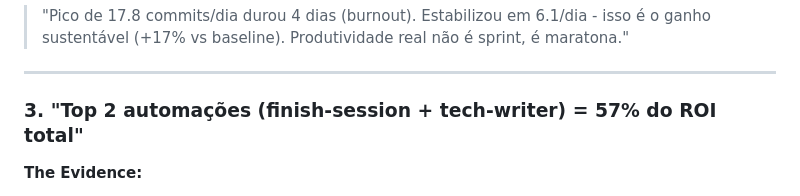
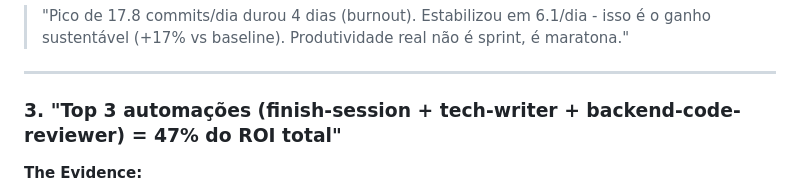
Before and after one commit to lucasxf/wine-reviewer, a Markdown page: .claude/metrics/article-2-key-insights-summary.md, the part around the change. Rendered like a GitHub page.

Commit message:
Update .claude/metrics/article-2-key-insights-summary.md
Co-authored-by: Copilot <175728472+Copilot@users.noreply.github.com>

```diff
--- a/.claude/metrics/article-2-key-insights-summary.md
+++ b/.claude/metrics/article-2-key-insights-summary.md
@@ -66,7 +66,7 @@
 
 ---
 
-### 3. "Top 2 automações (finish-session + tech-writer) = 57% do ROI total"
+### 3. "Top 3 automações (finish-session + tech-writer + backend-code-reviewer) = 47% do ROI total"
 
 **The Evidence:**
 - finish-session (13x): 6.5h saved (29% of total)
```
